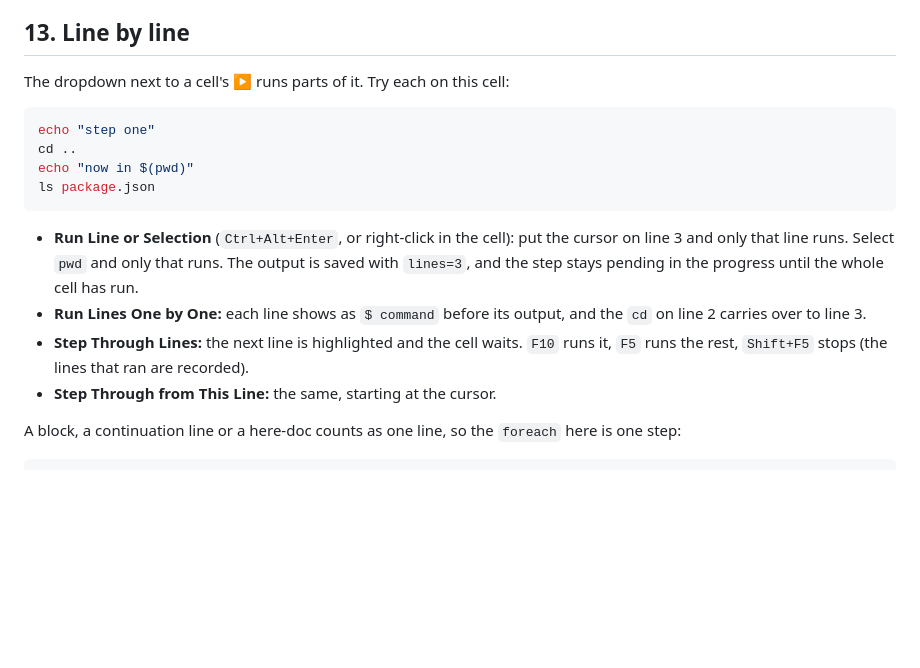
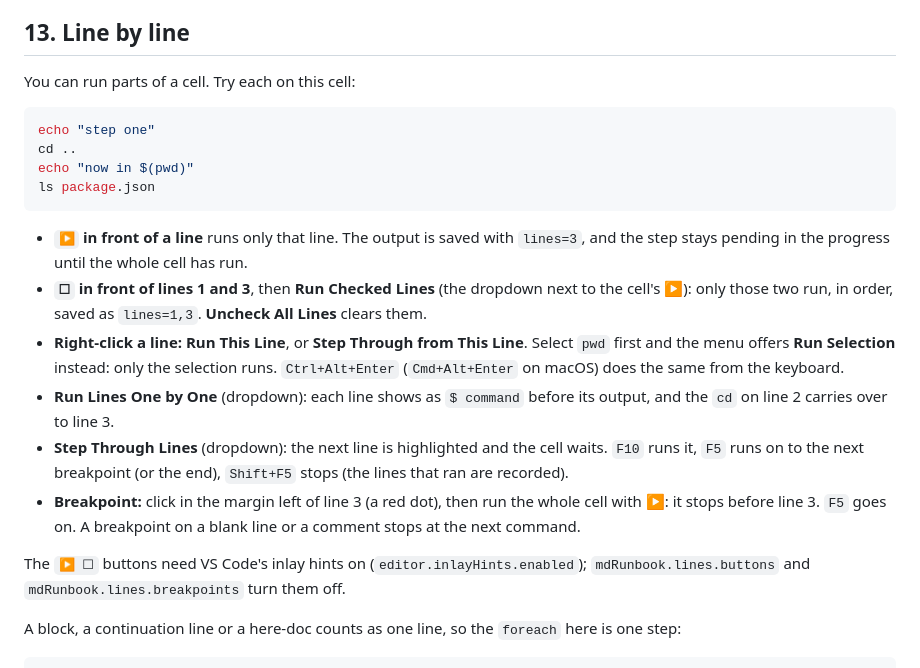
Before and after one commit to smojon/md-runbook, a Markdown page: examples/sample.runbook.md, the part around the change. Rendered like a GitHub page; blank space fills up the shorter version.

Commit message:
Sample section 13: line buttons, Run Checked Lines, right-click and keyboard, breakpoints
Co-Authored-By: Claude Opus 5.5 <noreply@anthropic.com>

````diff
--- a/examples/sample.runbook.md
+++ b/examples/sample.runbook.md
@@ -280,7 +280,7 @@ Palette. Every send asks first and can show exactly what will be sent.
 
 ## 13. Line by line
 
-The dropdown next to a cell's ▶ runs parts of it. Try each on this cell:
+You can run parts of a cell. Try each on this cell:
 
 ```bash
 echo "step one"
@@ -289,14 +289,24 @@ echo "now in $(pwd)"
 ls package.json
 ```
 
-- **Run Line or Selection** (`Ctrl+Alt+Enter`, or right-click in the cell): put the cursor on
-  line 3 and only that line runs. Select `pwd` and only that runs. The output is saved with
-  `lines=3`, and the step stays pending in the progress until the whole cell has run.
-- **Run Lines One by One:** each line shows as `$ command` before its output, and the `cd` on
-  line 2 carries over to line 3.
-- **Step Through Lines:** the next line is highlighted and the cell waits. `F10` runs it, `F5`
-  runs the rest, `Shift+F5` stops (the lines that ran are recorded).
-- **Step Through from This Line:** the same, starting at the cursor.
+- **`▶` in front of a line** runs only that line. The output is saved with `lines=3`, and the
+  step stays pending in the progress until the whole cell has run.
+- **`☐` in front of lines 1 and 3**, then **Run Checked Lines** (the dropdown next to the cell's
+  ▶): only those two run, in order, saved as `lines=1,3`. **Uncheck All Lines** clears them.
+- **Right-click a line:** **Run This Line**, or **Step Through from This Line**. Select `pwd`
+  first and the menu offers **Run Selection** instead: only the selection runs.
+  `Ctrl+Alt+Enter` (`Cmd+Alt+Enter` on macOS) does the same from the keyboard.
+- **Run Lines One by One** (dropdown): each line shows as `$ command` before its output, and the
+  `cd` on line 2 carries over to line 3.
+- **Step Through Lines** (dropdown): the next line is highlighted and the cell waits. `F10` runs
+  it, `F5` runs on to the next breakpoint (or the end), `Shift+F5` stops (the lines that ran are
+  recorded).
+- **Breakpoint:** click in the margin left of line 3 (a red dot), then run the whole cell with ▶:
+  it stops before line 3. `F5` goes on. A breakpoint on a blank line or a comment stops at the
+  next command.
+
+The `▶ ☐` buttons need VS Code's inlay hints on (`editor.inlayHints.enabled`);
+`mdRunbook.lines.buttons` and `mdRunbook.lines.breakpoints` turn them off.
 
 A block, a continuation line or a here-doc counts as one line, so the `foreach` here is one step:
 
````
